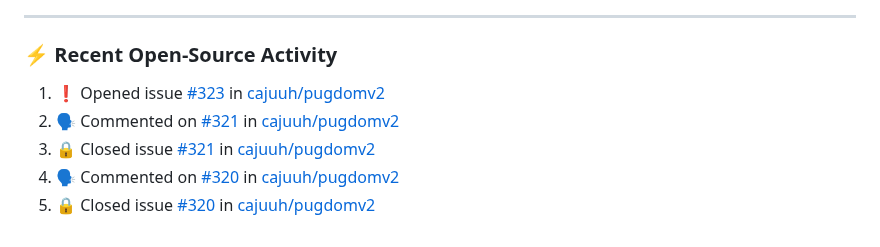
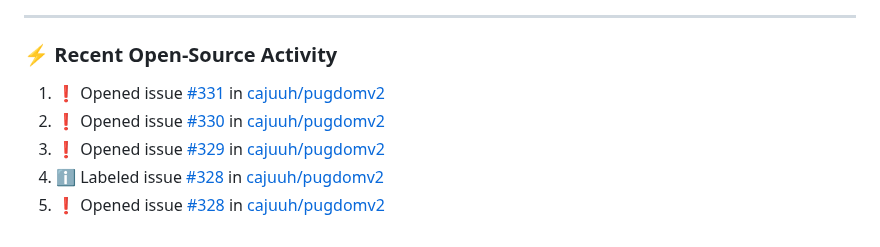
Before and after one commit to cajuuh/cajuuh, a Markdown page: README.md, the part around the change. GitHub-like rendering.

Commit message:
chore: update recent open source activity [skip ci]

```diff
--- a/README.md
+++ b/README.md
@@ -94,9 +94,9 @@
 ### ⚡ Recent Open-Source Activity
 
 <!--START_SECTION:activity-->
-1. ❗ Opened issue [#323](https://github.com/cajuuh/pugdomv2/issues/323) in [cajuuh/pugdomv2](https://github.com/cajuuh/pugdomv2)
-2. 🗣 Commented on [#321](https://github.com/cajuuh/pugdomv2/issues/321#issuecomment-6694598126) in [cajuuh/pugdomv2](https://github.com/cajuuh/pugdomv2)
-3. 🔒 Closed issue [#321](https://github.com/cajuuh/pugdomv2/issues/321) in [cajuuh/pugdomv2](https://github.com/cajuuh/pugdomv2)
-4. 🗣 Commented on [#320](https://github.com/cajuuh/pugdomv2/issues/320#issuecomment-6694597257) in [cajuuh/pugdomv2](https://github.com/cajuuh/pugdomv2)
-5. 🔒 Closed issue [#320](https://github.com/cajuuh/pugdomv2/issues/320) in [cajuuh/pugdomv2](https://github.com/cajuuh/pugdomv2)
+1. ❗ Opened issue [#331](https://github.com/cajuuh/pugdomv2/issues/331) in [cajuuh/pugdomv2](https://github.com/cajuuh/pugdomv2)
+2. ❗ Opened issue [#330](https://github.com/cajuuh/pugdomv2/issues/330) in [cajuuh/pugdomv2](https://github.com/cajuuh/pugdomv2)
+3. ❗ Opened issue [#329](https://github.com/cajuuh/pugdomv2/issues/329) in [cajuuh/pugdomv2](https://github.com/cajuuh/pugdomv2)
+4. ℹ️ Labeled issue [#328](https://github.com/cajuuh/pugdomv2/issues/328) in [cajuuh/pugdomv2](https://github.com/cajuuh/pugdomv2)
+5. ❗ Opened issue [#328](https://github.com/cajuuh/pugdomv2/issues/328) in [cajuuh/pugdomv2](https://github.com/cajuuh/pugdomv2)
 <!--END_SECTION:activity-->
```
